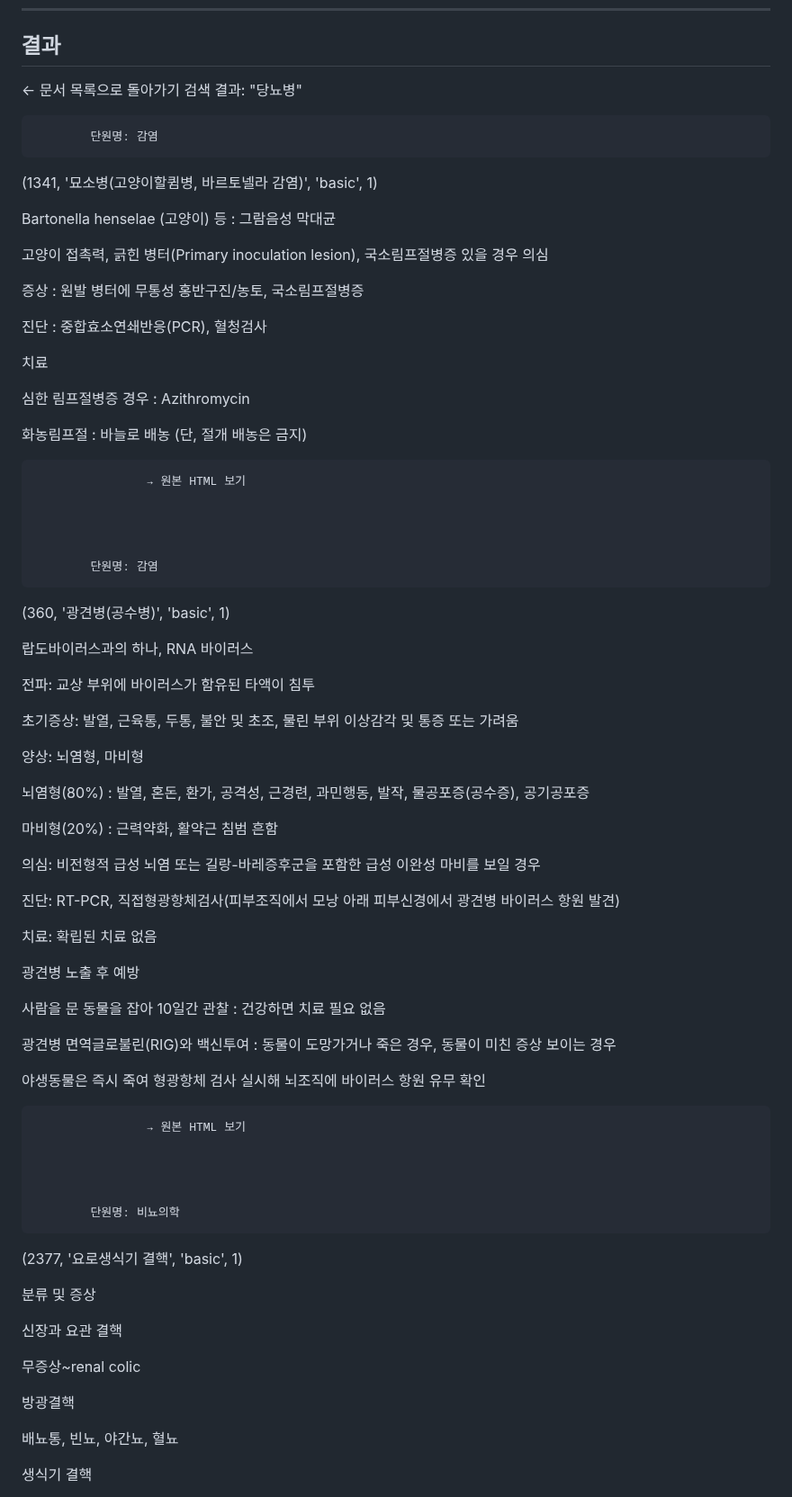
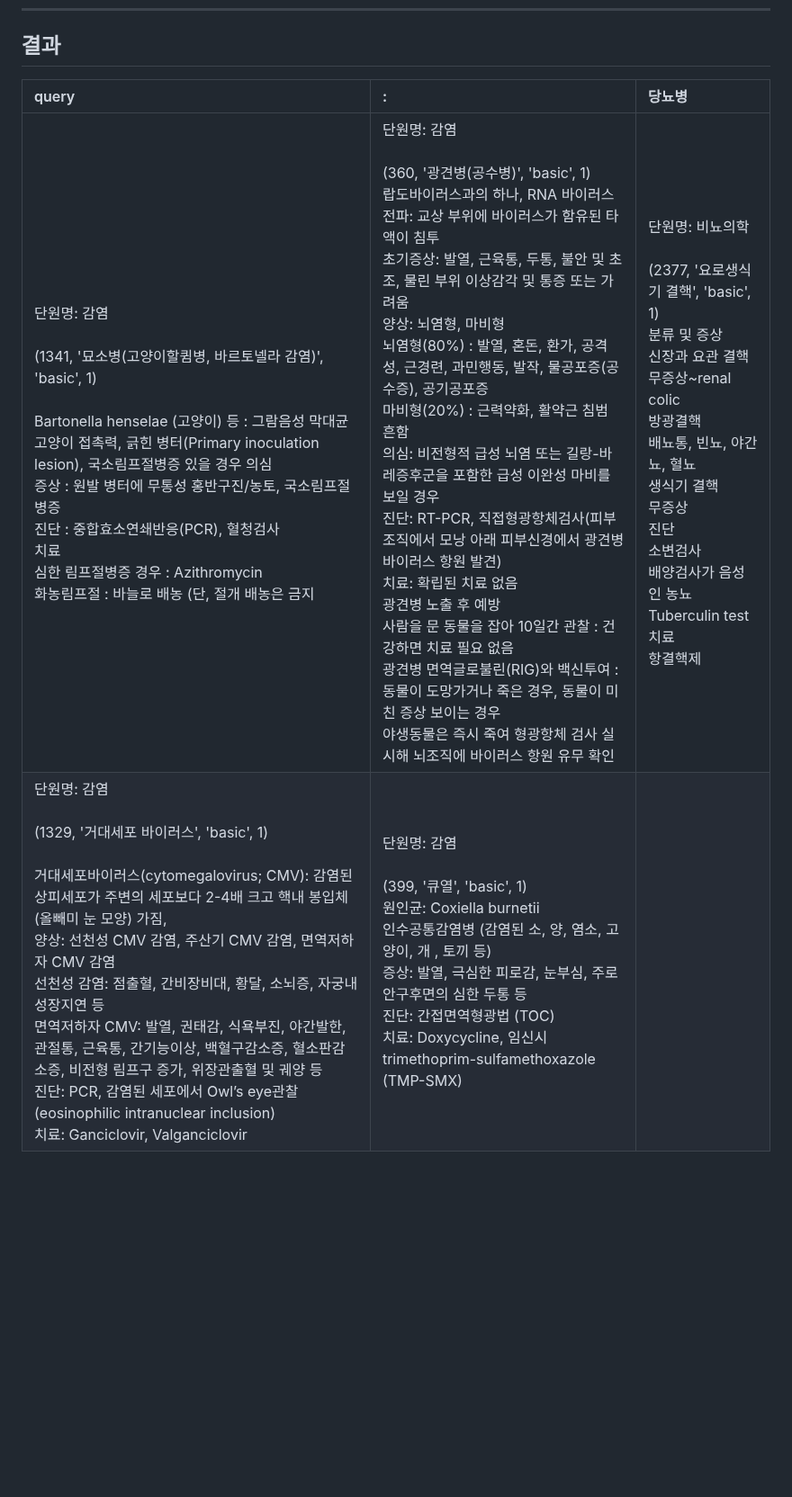
Before and after one commit to 1000century/AI_Study_Record, a Markdown page: RAG_AGENT/rag_0528/README.md, the part around one of its changes. Shown at 90% size. Rendered like a GitHub page; blank space fills up the shorter version.

```diff
--- a/RAG_AGENT/rag_0528/README.md
+++ b/RAG_AGENT/rag_0528/README.md
@@ -73,91 +73,8 @@ HTML 문서 파싱: UnstructuredHTMLLoader
 ---
 
 ## 결과
-← 문서 목록으로 돌아가기
-검색 결과: "당뇨병"
+| query | : | 당뇨병 |
+|:-----|:------|:-------|
+|<br>            단원명: 감염<br><br>(1341, '묘소병(고양이할큄병, 바르토넬라 감염)', 'basic', 1)<br><br>Bartonella henselae (고양이) 등 : 그람음성 막대균<br>고양이 접촉력, 긁힌 병터(Primary inoculation lesion), 국소림프절병증 있을 경우 의심<br>증상 : 원발 병터에 무통성 홍반구진/농토, 국소림프절병증<br>진단 : 중합효소연쇄반응(PCR), 혈청검사<br>치료<br>심한 림프절병증 경우 : Azithromycin<br>화농림프절 : 바늘로 배농 (단, 절개 배농은 금지|단원명: 감염<br><br>(360, '광견병(공수병)', 'basic', 1)<br>랍도바이러스과의 하나, RNA 바이러스<br>전파: 교상 부위에 바이러스가 함유된 타액이 침투<br>초기증상: 발열, 근육통, 두통, 불안 및 초조, 물린 부위 이상감각 및 통증 또는 가려움<br>양상: 뇌염형, 마비형<br>뇌염형(80%) : 발열, 혼돈, 환가, 공격성, 근경련, 과민행동, 발작, 물공포증(공수증), 공기공포증<br>마비형(20%) : 근력약화, 활약근 침범 흔함<br>의심: 비전형적 급성 뇌염 또는 길랑-바레증후군을 포함한 급성 이완성 마비를 보일 경우<br>진단: RT-PCR, 직접형광항체검사(피부조직에서 모낭 아래 피부신경에서 광견병 바이러스 항원 발견)<br>치료: 확립된 치료 없음<br>광견병 노출 후 예방<br>사람을 문 동물을 잡아 10일간 관찰 : 건강하면 치료 필요 없음<br>광견병 면역글로불린(RIG)와 백신투여 : 동물이 도망가거나 죽은 경우, 동물이 미친 증상 보이는 경우<br>야생동물은 즉시 죽여 형광항체 검사 실시해 뇌조직에 바이러스 항원 유무 확인    |단원명: 비뇨의학<br><br>(2377, '요로생식기 결핵', 'basic', 1)<br>분류 및 증상<br>신장과 요관 결핵<br>무증상~renal colic<br>방광결핵<br>배뇨통, 빈뇨, 야간뇨, 혈뇨<br>생식기 결핵<br>무증상<br>진단<br>소변검사<br>배양검사가 음성인 농뇨<br>Tuberculin test<br>치료<br>항결핵제|
+|단원명: 감염<br><br>(1329, '거대세포 바이러스', 'basic', 1)<br><br>거대세포바이러스(cytomegalovirus; CMV): 감염된 상피세포가 주변의 세포보다 2-4배 크고 핵내 봉입체(올빼미 눈 모양) 가짐,<br>양상: 선천성 CMV 감염, 주산기 CMV 감염, 면역저하자 CMV 감염<br>선천성 감염: 점출혈, 간비장비대, 황달, 소뇌증, 자궁내 성장지연 등<br>면역저하자 CMV: 발열, 권태감, 식욕부진, 야간발한, 관절통, 근육통, 간기능이상, 백혈구감소증, 혈소판감소증, 비전형 림프구 증가, 위장관출혈 및 궤양 등<br>진단: PCR, 감염된 세포에서 Owl’s eye관찰 (eosinophilic intranuclear inclusion)<br>치료: Ganciclovir, Valganciclovir|단원명: 감염<br><br>(399, '큐열', 'basic', 1)<br>원인균: Coxiella burnetii<br>인수공통감염병 (감염된 소, 양, 염소, 고양이, 개 , 토끼 등)<br>증상: 발열, 극심한 피로감, 눈부심, 주로 안구후면의 심한 두통 등<br>진단: 간접면역형광법 (TOC)<br>치료: Doxycycline, 임신시 trimethoprim-sulfamethoxazole (TMP-SMX)||
 
-            단원명: 감염
-
-
-(1341, '묘소병(고양이할큄병, 바르토넬라 감염)', 'basic', 1)
-
-
-
-Bartonella henselae (고양이) 등 : 그람음성 막대균
-
-고양이 접촉력, 긁힌 병터(Primary inoculation lesion), 국소림프절병증 있을 경우 의심
-
-증상 : 원발 병터에 무통성 홍반구진/농토, 국소림프절병증
-
-진단 : 중합효소연쇄반응(PCR), 혈청검사
-
-치료
-
-심한 림프절병증 경우 : Azithromycin
-
-화농림프절 : 바늘로 배농 (단, 절개 배농은 금지)
-
-
-
-                    → 원본 HTML 보기
-
-
-
-
-            단원명: 감염
-
-
-(360, '광견병(공수병)', 'basic', 1)
-
-랍도바이러스과의 하나, RNA 바이러스
-
-전파: 교상 부위에 바이러스가 함유된 타액이 침투
-
-초기증상: 발열, 근육통, 두통, 불안 및 초조, 물린 부위 이상감각 및 통증 또는 가려움
-
-양상: 뇌염형, 마비형
-
-뇌염형(80%) : 발열, 혼돈, 환가, 공격성, 근경련, 과민행동, 발작, 물공포증(공수증), 공기공포증
-
-마비형(20%) : 근력약화, 활약근 침범 흔함
-
-의심: 비전형적 급성 뇌염 또는 길랑-바레증후군을 포함한 급성 이완성 마비를 보일 경우
-
-진단: RT-PCR, 직접형광항체검사(피부조직에서 모낭 아래 피부신경에서 광견병 바이러스 항원 발견)
-
-치료: 확립된 치료 없음
-
-광견병 노출 후 예방
-
-사람을 문 동물을 잡아 10일간 관찰 : 건강하면 치료 필요 없음
-
-광견병 면역글로불린(RIG)와 백신투여 : 동물이 도망가거나 죽은 경우, 동물이 미친 증상 보이는 경우
-
-야생동물은 즉시 죽여 형광항체 검사 실시해 뇌조직에 바이러스 항원 유무 확인
-
-
-
-
-
-                    → 원본 HTML 보기
-
-
-
-
-            단원명: 비뇨의학
-
-
-(2377, '요로생식기 결핵', 'basic', 1)
-
-분류 및 증상
-
-신장과 요관 결핵
-
-무증상~renal colic
-
-방광결핵
-
-배뇨통, 빈뇨, 야간뇨, 혈뇨
-
-생식기 결핵
-
```
Also changed, not shown: other parts of RAG_AGENT/rag_0528/README.md (+0 -65 lines).
